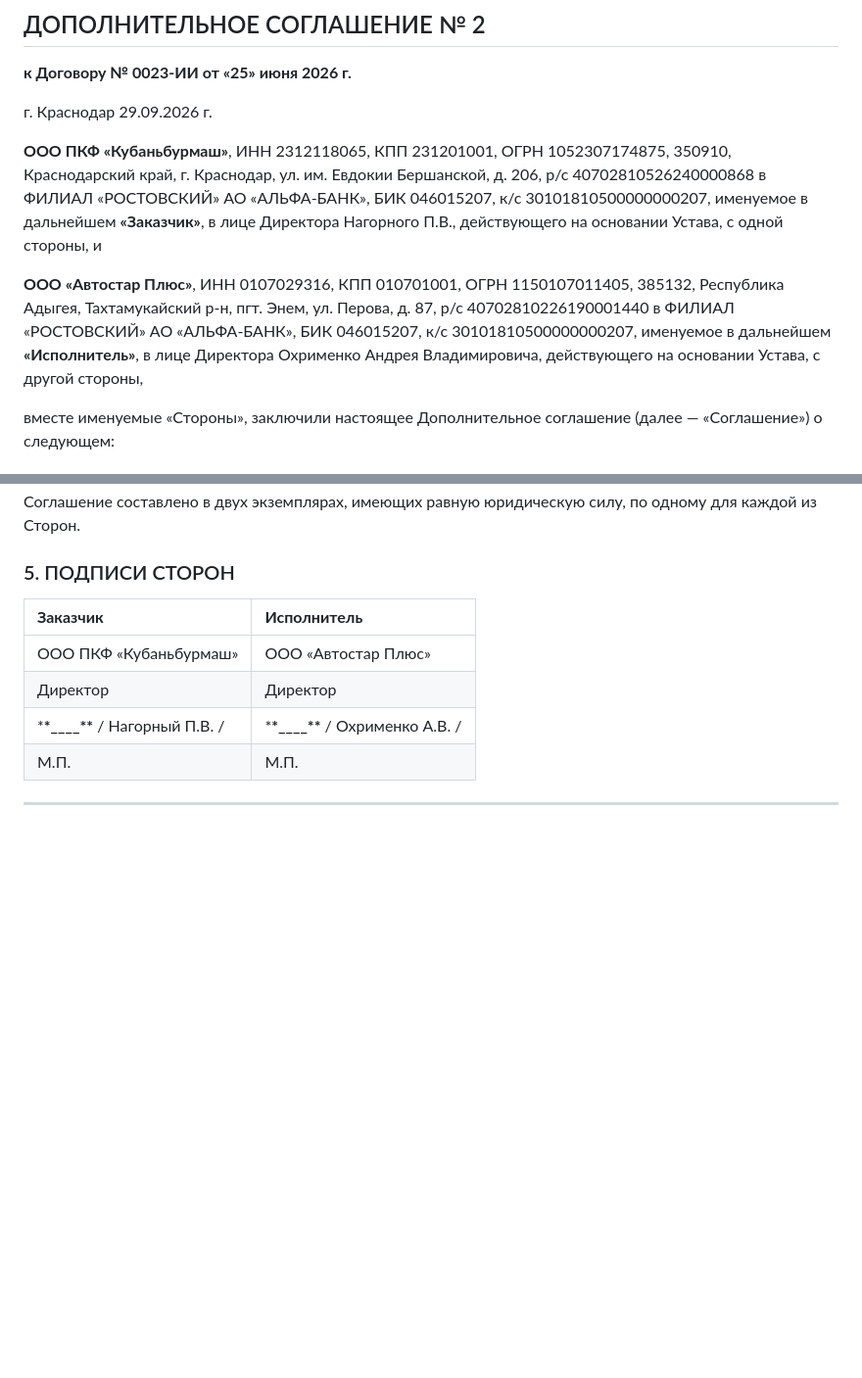
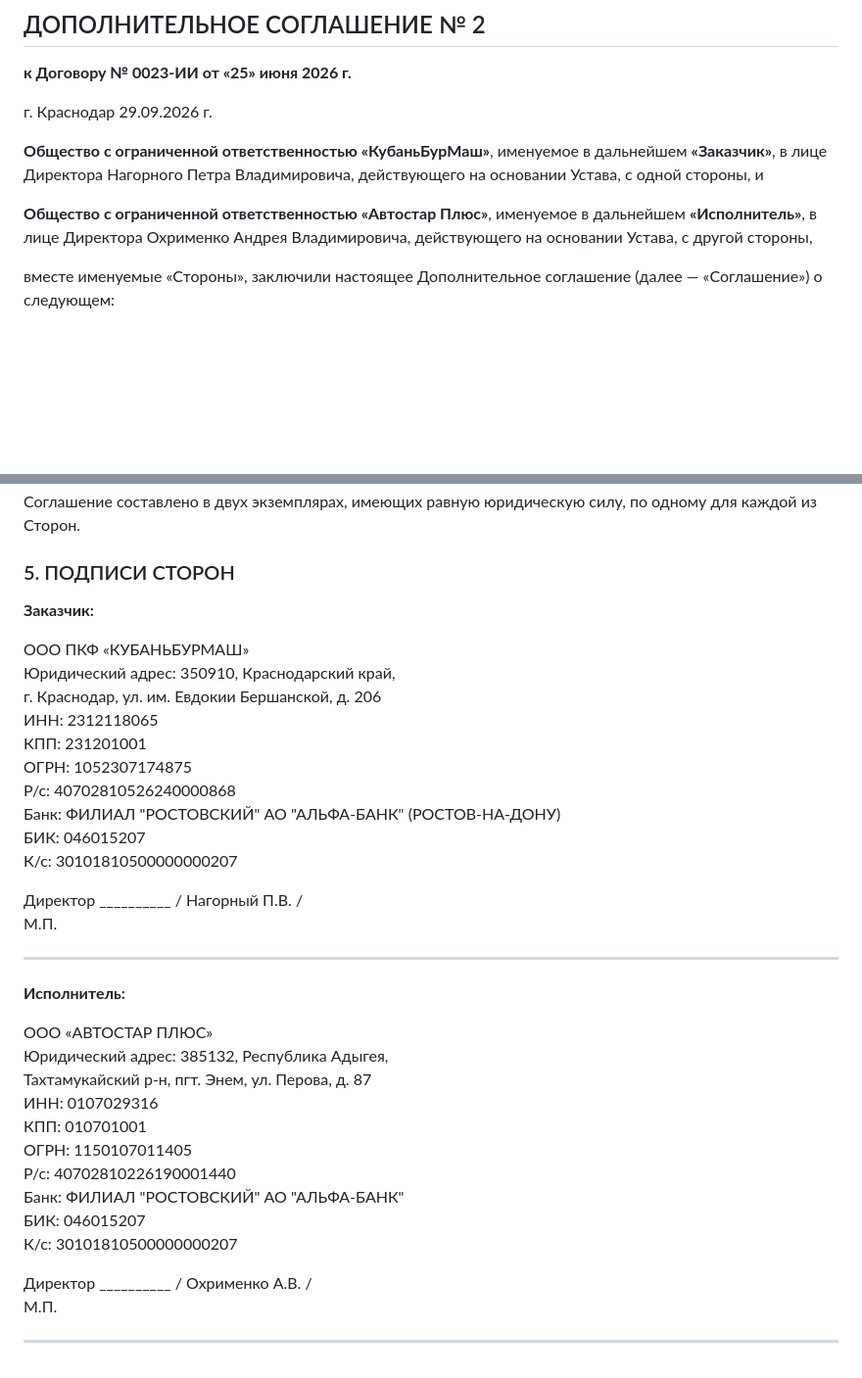
Before and after one commit to andrzejabramov/ai-kbm, a Markdown page: docs/dop_contract2.md, 2 parts joined by grey strips. Shown at 98% size. Drawn GitHub-style; blank space fills up the shorter version.

```diff
--- a/docs/dop_contract2.md
+++ b/docs/dop_contract2.md
@@ -4,9 +4,9 @@
 
 г. Краснодар 29.09.2026 г.
 
-**ООО ПКФ «Кубаньбурмаш»**, ИНН 2312118065, КПП 231201001, ОГРН 1052307174875, 350910, Краснодарский край, г. Краснодар, ул. им. Евдокии Бершанской, д. 206, р/с 40702810526240000868 в ФИЛИАЛ «РОСТОВСКИЙ» АО «АЛЬФА-БАНК», БИК 046015207, к/с 30101810500000000207, именуемое в дальнейшем **«Заказчик»**, в лице Директора Нагорного П.В., действующего на основании Устава, с одной стороны, и
+**Общество с ограниченной ответственностью «КубаньБурМаш»**, именуемое в дальнейшем **«Заказчик»**, в лице Директора Нагорного Петра Владимировича, действующего на основании Устава, с одной стороны, и
 
-**ООО «Автостар Плюс»**, ИНН 0107029316, КПП 010701001, ОГРН 1150107011405, 385132, Республика Адыгея, Тахтамукайский р-н, пгт. Энем, ул. Перова, д. 87, р/с 40702810226190001440 в ФИЛИАЛ «РОСТОВСКИЙ» АО «АЛЬФА-БАНК», БИК 046015207, к/с 30101810500000000207, именуемое в дальнейшем **«Исполнитель»**, в лице Директора Охрименко Андрея Владимировича, действующего на основании Устава, с другой стороны,
+**Общество с ограниченной ответственностью «Автостар Плюс»**, именуемое в дальнейшем **«Исполнитель»**, в лице Директора Охрименко Андрея Владимировича, действующего на основании Устава, с другой стороны,
 
 вместе именуемые «Стороны», заключили настоящее Дополнительное соглашение (далее — «Соглашение») о следующем:
 
@@ -88,11 +88,38 @@
 
 ### 5. ПОДПИСИ СТОРОН
 
-| **Заказчик**                           | **Исполнитель**                         |
-| :------------------------------------- | :-------------------------------------- |
-| ООО ПКФ «Кубаньбурмаш»                 | ООО «Автостар Плюс»                     |
-| Директор                               | Директор                                |
-| \***\*\_\_\_\_\*\*** / Нагорный П.В. / | \***\*\_\_\_\_\*\*** / Охрименко А.В. / |
-| М.П.                                   | М.П.                                    |
+**Заказчик:**
+
+ООО ПКФ «КУБАНЬБУРМАШ»
+Юридический адрес: 350910, Краснодарский край,
+г. Краснодар, ул. им. Евдокии Бершанской, д. 206
+ИНН: 2312118065
+КПП: 231201001
+ОГРН: 1052307174875
+Р/с: 40702810526240000868
+Банк: ФИЛИАЛ "РОСТОВСКИЙ" АО "АЛЬФА-БАНК" (РОСТОВ-НА-ДОНУ)
+БИК: 046015207
+К/с: 30101810500000000207
+
+Директор \_\_\_\_\_\_\_\_\_\_ / Нагорный П.В. /
+М.П.
 
 ---
+
+**Исполнитель:**
+
+ООО «АВТОСТАР ПЛЮС»
+Юридический адрес: 385132, Республика Адыгея,
+Тахтамукайский р-н, пгт. Энем, ул. Перова, д. 87
+ИНН: 0107029316
+КПП: 010701001
+ОГРН: 1150107011405
+Р/с: 40702810226190001440
+Банк: ФИЛИАЛ "РОСТОВСКИЙ" АО "АЛЬФА-БАНК"
+БИК: 046015207
+К/с: 30101810500000000207
+
+Директор \_\_\_\_\_\_\_\_\_\_ / Охрименко А.В. /
+М.П.
+
+---
```
Also changed, not shown: docs/contract.md (+16 -14 lines).
